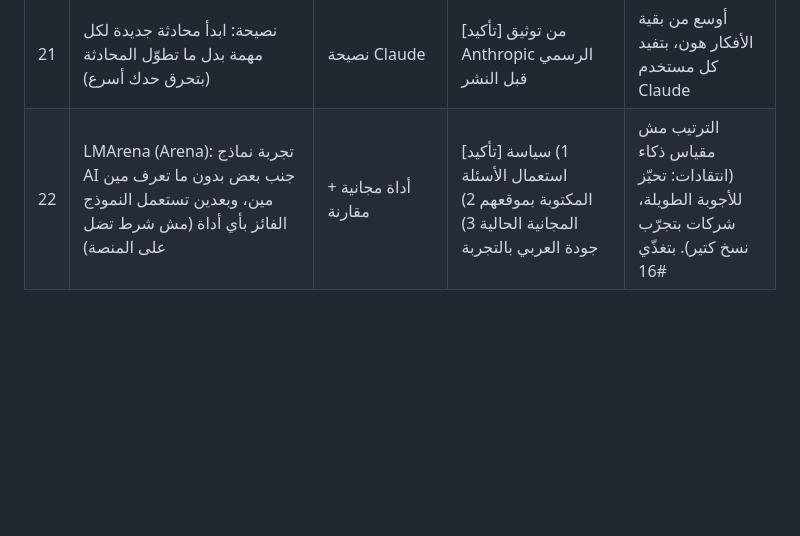
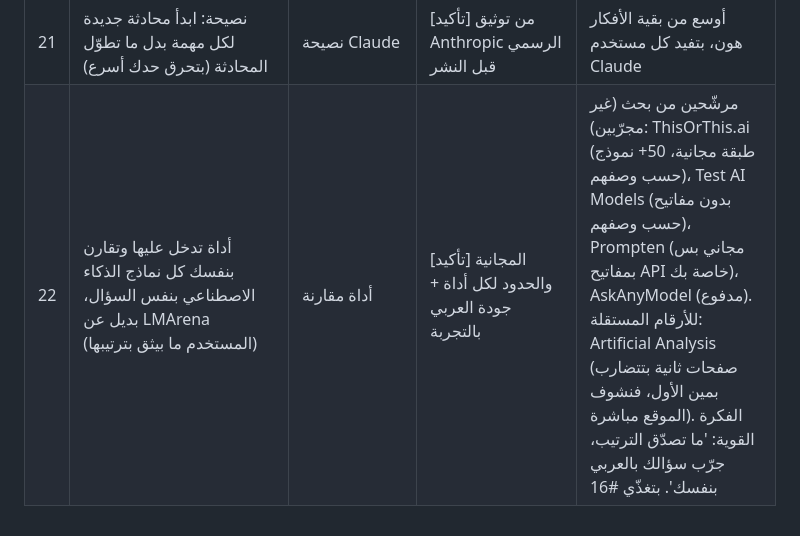
Before and after one commit to ahmedalomar521-ui/saya, a Markdown page: tracking/research/ideas-bank.md, the part around the change. Drawn GitHub-style; blank space fills up the shorter version.

Commit message:
ideas bank: idea 22 redefined as own-test comparison tool
Co-Authored-By: Claude Sonnet 5.5 <noreply@anthropic.com>
Claude-Session: https://claude.ai/code/session_01Ab9qxmL9dxNR8bHpVdm6zi

```diff
--- a/tracking/research/ideas-bank.md
+++ b/tracking/research/ideas-bank.md
@@ -26,4 +26,4 @@
 | 19 | ما هو MCP؟ (USB-C للذكاء الاصطناعي) ومعنا مثال حقيقي: ولّدنا لقطة غزة من جوّا المحادثة عبر Pollo | شرح | [تأكيد] نصوّر التجربة على اللابتوب كدليل | يندمج مع #7 و#14 |
 | 20 | "الايجنت ما بيتعلّم": الفرق بين المهارة (Skill) والايجنت، وليش إضافة مهارات لا تنتهي ما تعطي ذكاء | شرح مخالف للشائع | منطق مؤكد من المحادثة. ما في قياس | يندمج مع #14 كسلسلة Claude |
 | 21 | نصيحة: ابدأ محادثة جديدة لكل مهمة بدل ما تطوّل المحادثة (بتحرق حدك أسرع) | نصيحة Claude | [تأكيد] من توثيق Anthropic الرسمي قبل النشر | أوسع من بقية الأفكار هون، بتفيد كل مستخدم Claude |
-| 22 | LMArena (Arena): تجربة نماذج AI جنب بعض بدون ما تعرف مين مين، وبعدين تستعمل النموذج الفائز بأي أداة (مش شرط تضل على المنصة) | أداة مجانية + مقارنة | [تأكيد] 1) سياسة استعمال الأسئلة المكتوبة بموقعهم 2) المجانية الحالية 3) جودة العربي بالتجربة | الترتيب مش مقياس ذكاء (انتقادات: تحيّز للأجوبة الطويلة، شركات بتجرّب نسخ كتير). بتغذّي #16 |
+| 22 | أداة تدخل عليها وتقارن بنفسك كل نماذج الذكاء الاصطناعي بنفس السؤال، بديل عن LMArena (المستخدم ما بيثق بترتيبها) | أداة مقارنة | [تأكيد] المجانية والحدود لكل أداة + جودة العربي بالتجربة | مرشّحين من بحث (غير مجرّبين): ThisOrThis.ai (طبقة مجانية، 50+ نموذج حسب وصفهم)، Test AI Models (بدون مفاتيح حسب وصفهم)، Prompten (مجاني بس بمفاتيح API خاصة بك)، AskAnyModel (مدفوع). للأرقام المستقلة: Artificial Analysis (صفحات ثانية بتتضارب بمين الأول، فنشوف الموقع مباشرة). الفكرة القوية: 'ما تصدّق الترتيب، جرّب سؤالك بالعربي بنفسك'. بتغذّي #16 |
```
